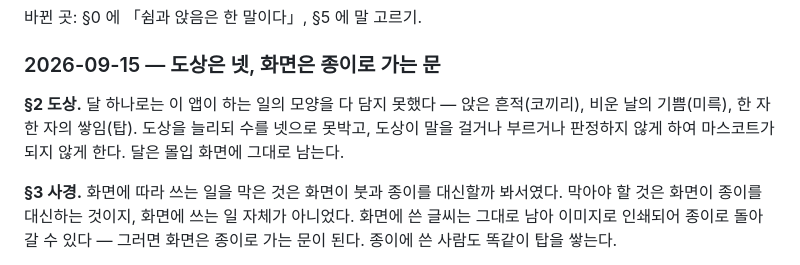
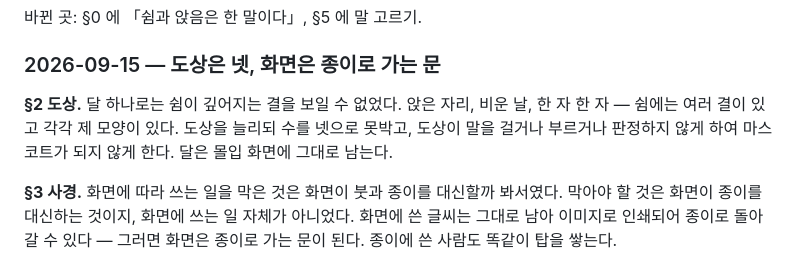
Before and after one commit to kikakuko/fulltimezero, a Markdown page: SPIRIT.md, the part around the change. Drawn GitHub-style.

Commit message:
SPIRIT 개정 기록 — §2 도상의 이유를 고친다
2026-09-15 개정의 §2 이유 문단 주어가 「이 앱이 하는 일」이었다.
주어가 앱이면 도상이 기능을 설명하는 장치가 되고, 기능이 늘 때마다
도상을 늘리는 논리가 선다. 주어를 쉼으로 바꾼다:

  달 하나로는 쉼이 깊어지는 결을 보일 수 없었다. 앉은 자리, 비운 날,
  한 자 한 자 — 쉼에는 여러 결이 있고 각각 제 모양이 있다.

조항 본문(§2 도상은 넷을 넘지 않는다)은 바뀌지 않는다.

Co-Authored-By: Claude Opus 5 <noreply@anthropic.com>

```diff
--- a/SPIRIT.md
+++ b/SPIRIT.md
@@ -170,11 +170,11 @@
 
 ### 2026-09-15 — 도상은 넷, 화면은 종이로 가는 문
 
-**§2 도상.** 달 하나로는 이 앱이 하는 일의 모양을 다 담지 못했다 —
-앉은 흔적(코끼리), 비운 날의 기쁨(미륵), 한 자 한 자의 쌓임(탑).
-도상을 늘리되 수를 넷으로 못박고, 도상이 말을 걸거나 부르거나
-판정하지 않게 하여 마스코트가 되지 않게 한다. 달은 몰입 화면에
-그대로 남는다.
+**§2 도상.** 달 하나로는 쉼이 깊어지는 결을 보일 수 없었다.
+앉은 자리, 비운 날, 한 자 한 자 — 쉼에는 여러 결이 있고 각각 제
+모양이 있다. 도상을 늘리되 수를 넷으로 못박고, 도상이 말을 걸거나
+부르거나 판정하지 않게 하여 마스코트가 되지 않게 한다. 달은 몰입
+화면에 그대로 남는다.
 
 **§3 사경.** 화면에 따라 쓰는 일을 막은 것은 화면이 붓과 종이를
 대신할까 봐서였다. 막아야 할 것은 화면이 종이를 대신하는 것이지,
```
